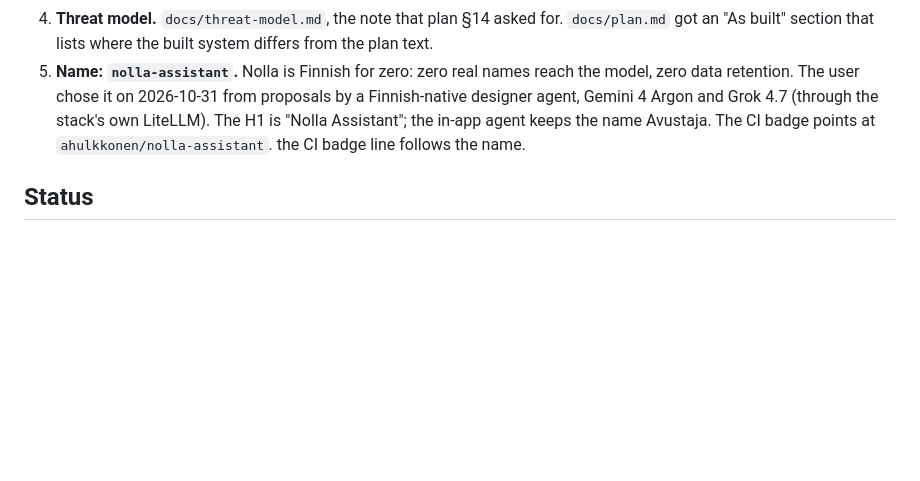
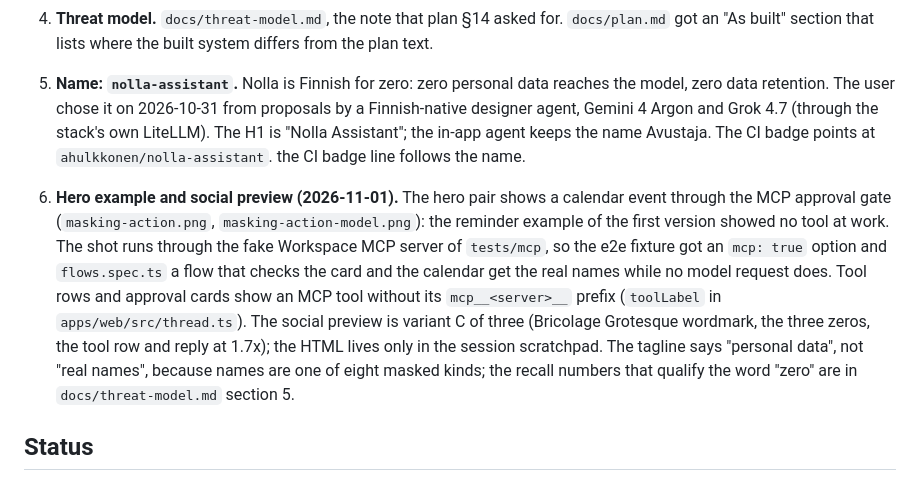
Before and after one commit to ahulkkonen/nolla-assistant, a Markdown page: docs/decisions/phase-32-readme.md, the part around the change. Drawn GitHub-style; blank space fills up the shorter version.

```diff
--- a/docs/decisions/phase-32-readme.md
+++ b/docs/decisions/phase-32-readme.md
@@ -17,11 +17,22 @@ Date: 2026-10-31. Follows phase 31 (`phase-31-publication.md`).
    facts and a broken badge, round 2 one rounding error. The short form was written after both.
 4. **Threat model.** `docs/threat-model.md`, the note that plan §14 asked for. `docs/plan.md` got
    an "As built" section that lists where the built system differs from the plan text.
-5. **Name: `nolla-assistant`.** Nolla is Finnish for zero: zero real names reach the model, zero data
-   retention. The user chose it on 2026-10-31 from proposals by a Finnish-native designer agent,
+5. **Name: `nolla-assistant`.** Nolla is Finnish for zero: zero personal data reaches the model, zero
+   data retention. The user chose it on 2026-10-31 from proposals by a Finnish-native designer agent,
    Gemini 4 Argon and Grok 4.7 (through the stack's own LiteLLM). The H1 is "Nolla Assistant"; the in-app
    agent keeps the name Avustaja. The CI badge points at `ahulkkonen/nolla-assistant`.
    the CI badge line follows the name.
+
+6. **Hero example and social preview (2026-11-01).** The hero pair shows a calendar event through
+   the MCP approval gate (`masking-action.png`, `masking-action-model.png`): the reminder example of
+   the first version showed no tool at work. The shot runs through the fake Workspace MCP server of
+   `tests/mcp`, so the e2e fixture got an `mcp: true` option and `flows.spec.ts` a flow that checks
+   the card and the calendar get the real names while no model request does. Tool rows and approval
+   cards show an MCP tool without its `mcp__<server>__` prefix (`toolLabel` in `apps/web/src/thread.ts`).
+   The social preview is variant C of three (Bricolage Grotesque wordmark, the three zeros, the tool
+   row and reply at 1.7x); the HTML lives only in the session scratchpad. The tagline says "personal
+   data", not "real names", because names are one of eight masked kinds; the recall numbers that
+   qualify the word "zero" are in `docs/threat-model.md` section 5.
 
 ## Status
 
```
Also changed, not shown: README.md (+4 -4 lines), docs/overview.md (+3 -3 lines), docs/media/masking-action-model.png (added), docs/media/masking-action.png, docs/media/social-preview.png.
